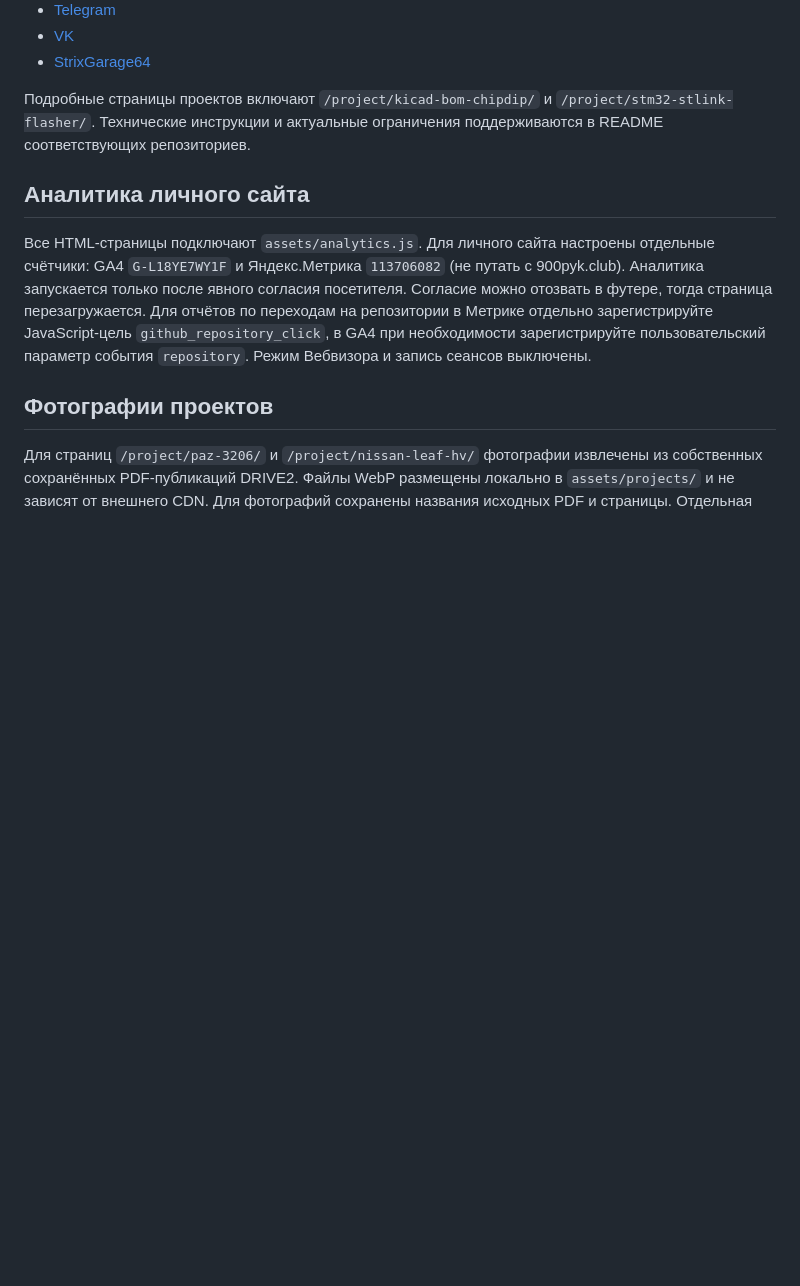
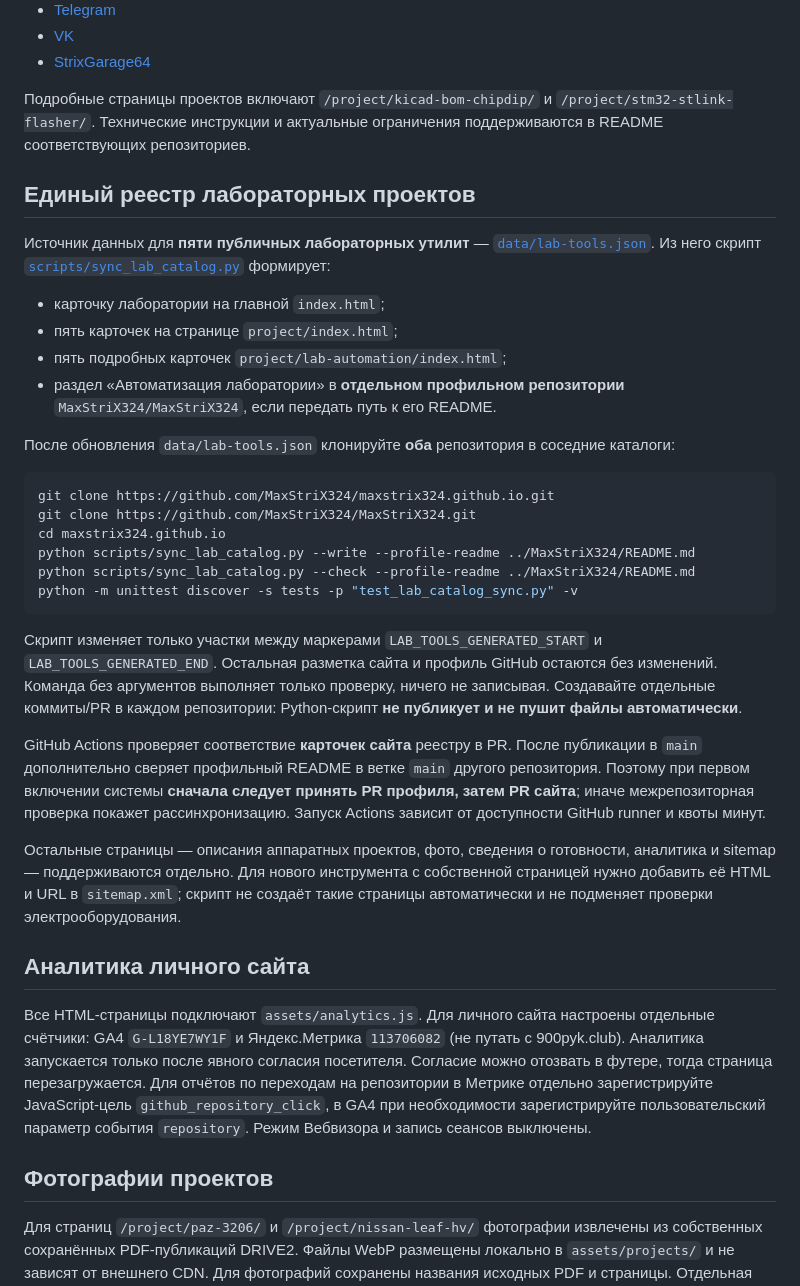
Before and after one commit to MaxStriX324/maxstrix324.github.io, a Markdown page: README.md, the part around the change. GitHub-like rendering; blank space fills up the shorter version.

Commit message:
docs(site): document single source of truth and sync workflow

````diff
--- a/README.md
+++ b/README.md
@@ -46,6 +46,33 @@
 
 Подробные страницы проектов включают `/project/kicad-bom-chipdip/` и `/project/stm32-stlink-flasher/`. Технические инструкции и актуальные ограничения поддерживаются в README соответствующих репозиториев.
 
+## Единый реестр лабораторных проектов
+
+Источник данных для **пяти публичных лабораторных утилит** — [`data/lab-tools.json`](data/lab-tools.json).
+Из него скрипт [`scripts/sync_lab_catalog.py`](scripts/sync_lab_catalog.py) формирует:
+
+- карточку лаборатории на главной `index.html`;
+- пять карточек на странице `project/index.html`;
+- пять подробных карточек `project/lab-automation/index.html`;
+- раздел «Автоматизация лаборатории» в **отдельном профильном репозитории** `MaxStriX324/MaxStriX324`, если передать путь к его README.
+
+После обновления `data/lab-tools.json` клонируйте **оба** репозитория в соседние каталоги:
+
+```bash
+git clone https://github.com/MaxStriX324/maxstrix324.github.io.git
+git clone https://github.com/MaxStriX324/MaxStriX324.git
+cd maxstrix324.github.io
+python scripts/sync_lab_catalog.py --write --profile-readme ../MaxStriX324/README.md
+python scripts/sync_lab_catalog.py --check --profile-readme ../MaxStriX324/README.md
+python -m unittest discover -s tests -p "test_lab_catalog_sync.py" -v
+```
+
+Скрипт изменяет только участки между маркерами `LAB_TOOLS_GENERATED_START` и `LAB_TOOLS_GENERATED_END`. Остальная разметка сайта и профиль GitHub остаются без изменений. Команда без аргументов выполняет только проверку, ничего не записывая. Создавайте отдельные коммиты/PR в каждом репозитории: Python-скрипт **не публикует и не пушит файлы автоматически**.
+
+GitHub Actions проверяет соответствие **карточек сайта** реестру в PR. После публикации в `main` дополнительно сверяет профильный README в ветке `main` другого репозитория. Поэтому при первом включении системы **сначала следует принять PR профиля, затем PR сайта**; иначе межрепозиторная проверка покажет рассинхронизацию. Запуск Actions зависит от доступности GitHub runner и квоты минут.
+
+Остальные страницы — описания аппаратных проектов, фото, сведения о готовности, аналитика и sitemap — поддерживаются отдельно. Для нового инструмента с собственной страницей нужно добавить её HTML и URL в `sitemap.xml`; скрипт не создаёт такие страницы автоматически и не подменяет проверки электрооборудования.
+
 ## Аналитика личного сайта
 
 Все HTML-страницы подключают `assets/analytics.js`. Для личного сайта настроены отдельные счётчики: GA4 `G-L18YE7WY1F` и Яндекс.Метрика `113706082` (не путать с 900pyk.club). Аналитика запускается только после явного согласия посетителя. Согласие можно отозвать в футере, тогда страница перезагружается. Для отчётов по переходам на репозитории в Метрике отдельно зарегистрируйте JavaScript-цель `github_repository_click`, в GA4 при необходимости зарегистрируйте пользовательский параметр события `repository`. Режим Вебвизора и запись сеансов выключены.
````
